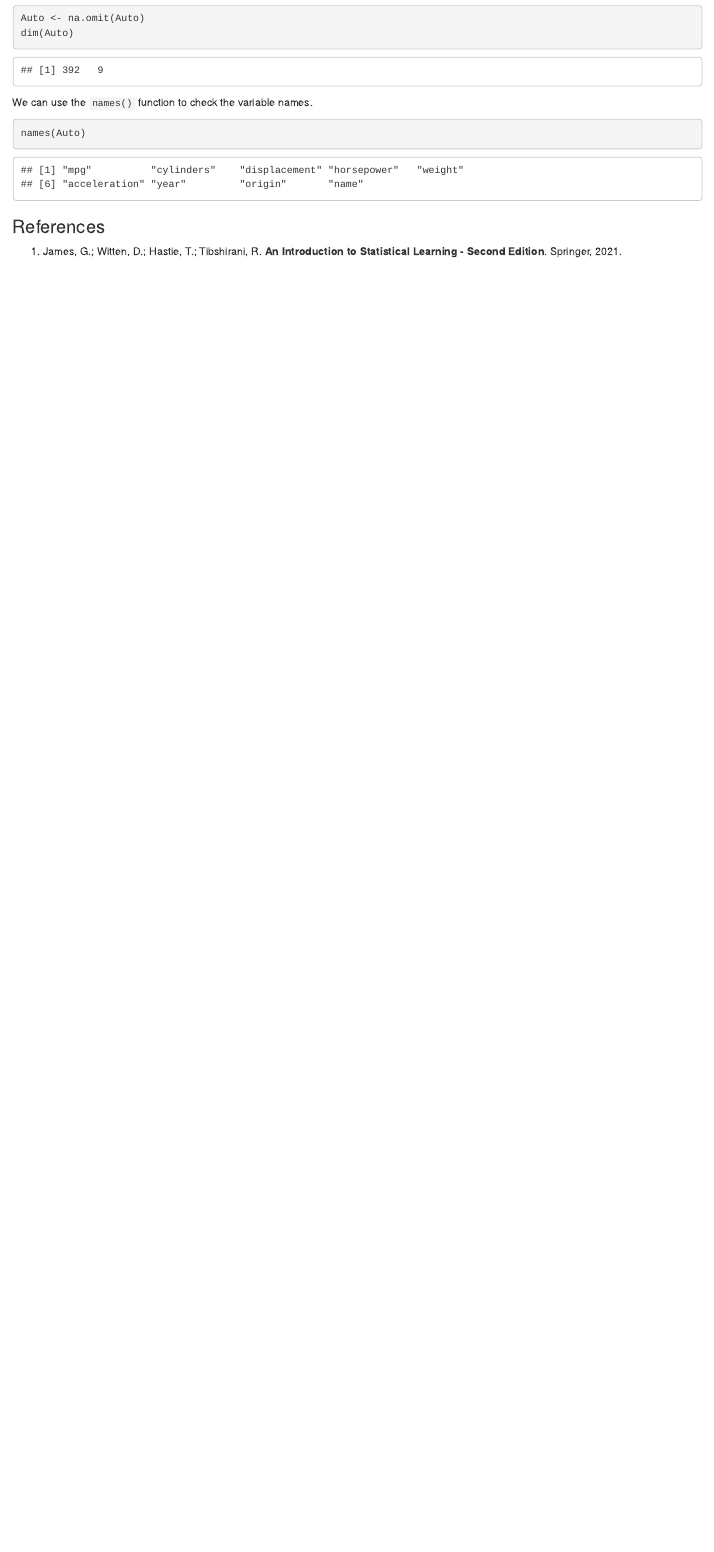
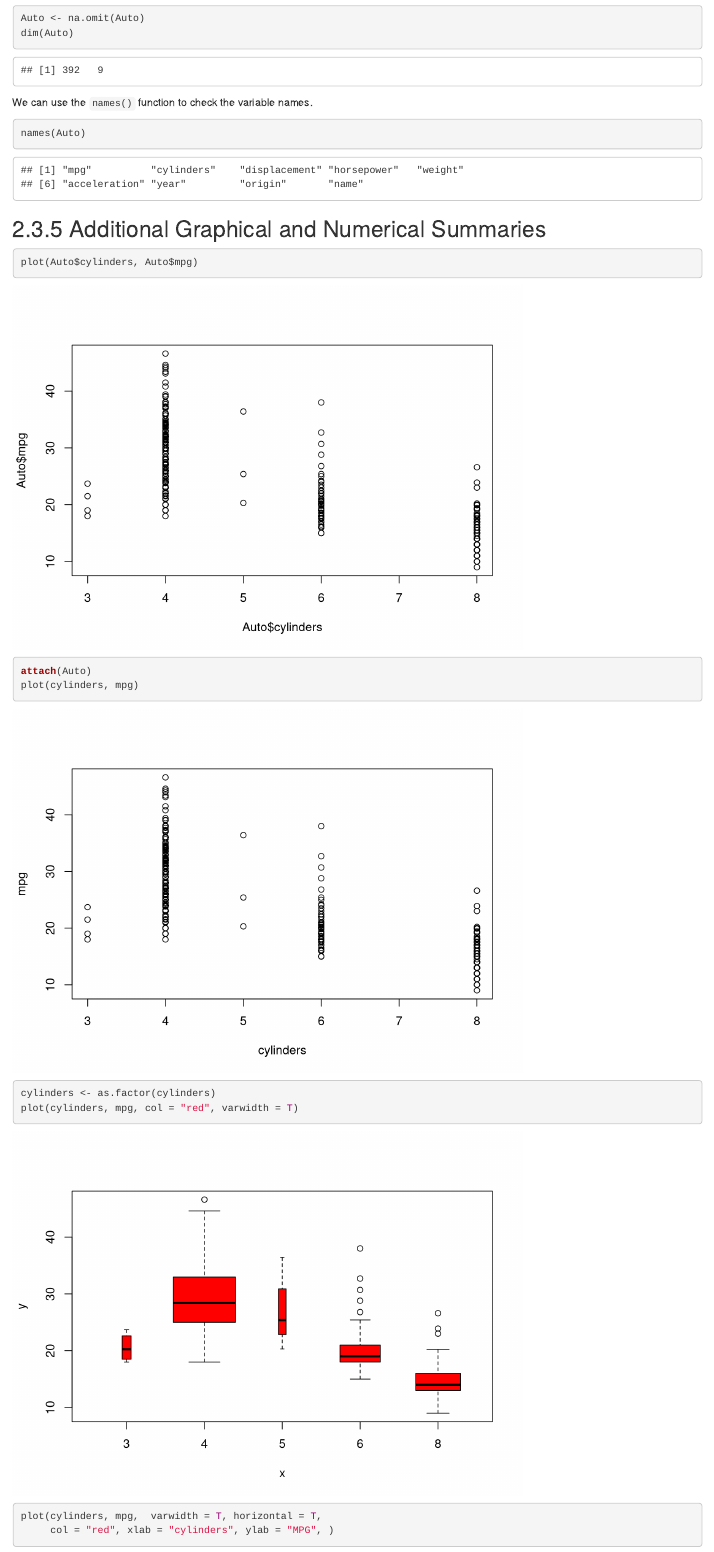
Before and after one commit to ArthurDornelles/Statistical-Learning, an R Markdown document (2-Statistical_Learning/2-Statistical_Learning.Rmd): the page in a window 1100 px wide, from 10000 px down. Rendered offline with R 4.5, knitr and Pandoc, with nearby package versions; code that draws random numbers runs with fixed seeds of ours; some code elsewhere in the file could not run offline.

Commit message:
Started Additional Graphical and Numerical Summaries

````diff
--- a/2-Statistical_Learning/2-Statistical_Learning.Rmd
+++ b/2-Statistical_Learning/2-Statistical_Learning.Rmd
@@ -169,7 +169,23 @@ We can use the `names()` function to check the variable names.
 ```{r}
 names(Auto)
 ```
+## 2.3.5 Additional Graphical and Numerical Summaries
 
+```{r}
+plot(Auto$cylinders, Auto$mpg)
+```
+```{r}
+attach(Auto)
+plot(cylinders, mpg)
+```
+```{r}
+cylinders <- as.factor(cylinders)
+plot(cylinders, mpg, col = "red", varwidth = T)
+```
+```{r}
+plot(cylinders, mpg,  varwidth = T, horizontal = T,
+     col = "red", xlab = "cylinders", ylab = "MPG", )
+```
 
 
 ### References
````
Also changed, not shown: 2-Statistical_Learning/2-Statistical_Learning.nb.html.
